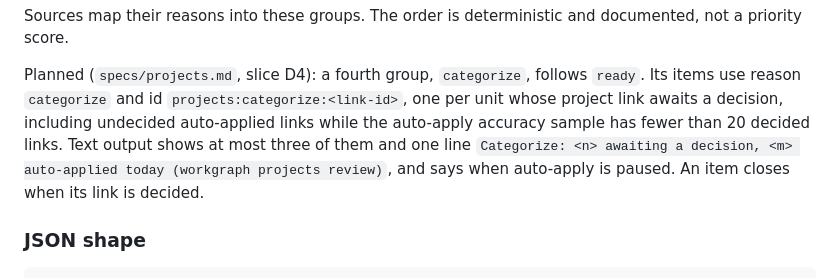
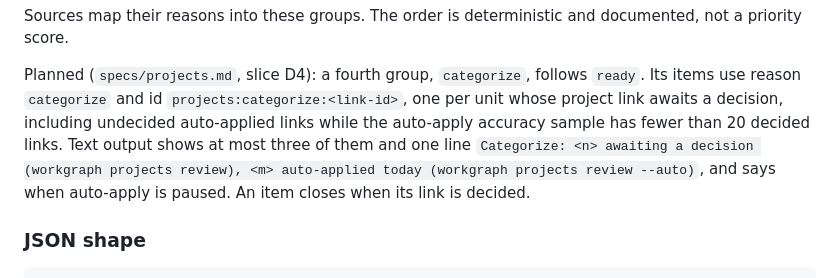
Before and after one commit to jystringfellow/workgraph, a Markdown page: specs/next.md, the part around the change. Rendered like a GitHub page.

```diff
--- a/specs/next.md
+++ b/specs/next.md
@@ -61,9 +61,10 @@ Planned (`specs/projects.md`, slice D4): a fourth group, `categorize`, follows
 `ready`. Its items use reason `categorize` and id
 `projects:categorize:<link-id>`, one per unit whose project link awaits a
 decision, including undecided auto-applied links while the auto-apply
-accuracy sample has fewer than 20 decided links. Text output shows at most three of them and one line
-`Categorize: <n> awaiting a decision, <m> auto-applied today (workgraph
-projects review)`, and says when auto-apply is paused. An item closes when its
+accuracy sample has fewer than 20 decided links. Text output shows at most
+three of them and one line `Categorize: <n> awaiting a decision (workgraph
+projects review), <m> auto-applied today (workgraph projects review --auto)`,
+and says when auto-apply is paused. An item closes when its
 link is decided.
 
 ### JSON shape
```
Also changed, not shown: specs/projects.md (+38 -28 lines).
